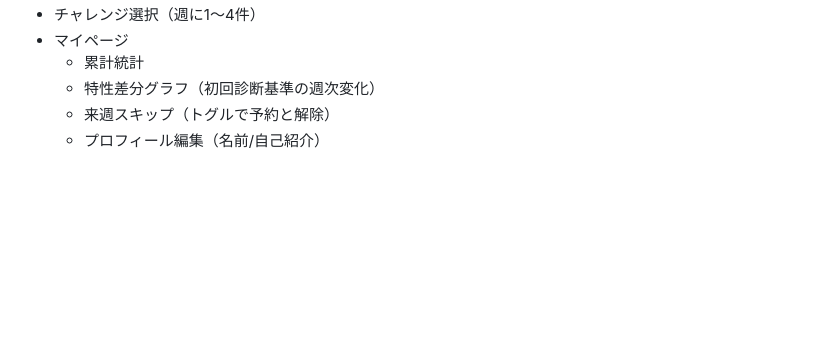
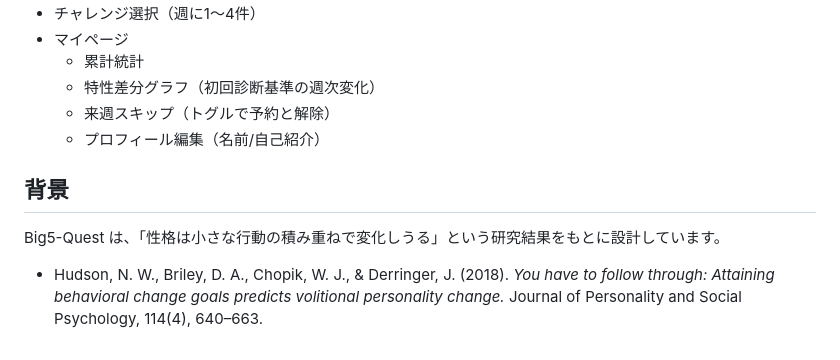
Before and after one commit to mamoru2002/Big5-Quest, a Markdown page: README.md, the part around the change. Drawn GitHub-style; blank space fills up the shorter version.

Commit message:
Add background section to README
Added background section with research reference.

```diff
--- a/README.md
+++ b/README.md
@@ -80,3 +80,11 @@ Big5の各特性に対して、診断と「週間チャレンジ」を組み合
   - 特性差分グラフ（初回診断基準の週次変化）
   - 来週スキップ（トグルで予約と解除）
   - プロフィール編集（名前/自己紹介）
+
+## 背景
+
+Big5-Quest は、「性格は小さな行動の積み重ねで変化しうる」という研究結果をもとに設計しています。
+
+- Hudson, N. W., Briley, D. A., Chopik, W. J., & Derringer, J. (2018).
+  *You have to follow through: Attaining behavioral change goals predicts volitional personality change.*
+  Journal of Personality and Social Psychology, 114(4), 640–663.
```
